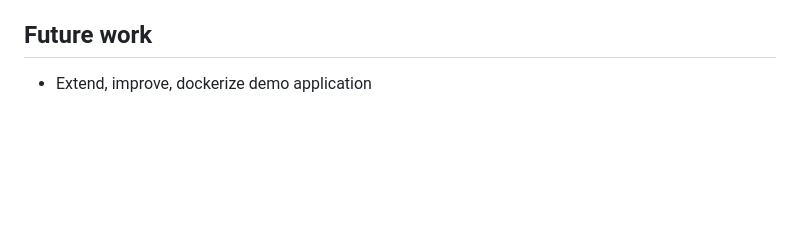
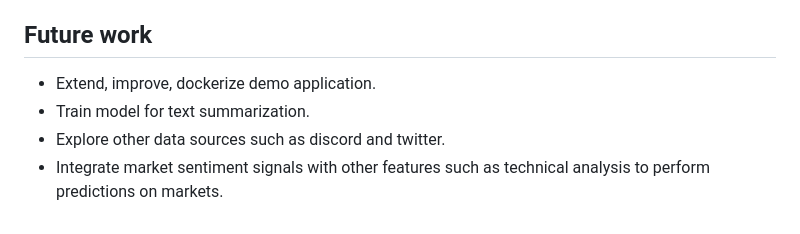
Before and after one commit to cancamilo/telegram-nlp, a Markdown page: README.md, the part around the change. Rendered like a GitHub page; blank space fills up the shorter version.

Commit message:
include future work in readme

```diff
--- a/README.md
+++ b/README.md
@@ -189,4 +189,7 @@ Future work on this section should focus on data sources with better quality suc
 
 ## Future work
 
-- Extend, improve, dockerize demo application
+- Extend, improve, dockerize demo application.
+- Train model for text summarization.
+- Explore other data sources such as discord and twitter.
+- Integrate market sentiment signals with other features such as technical analysis to perform predictions on markets.
```
